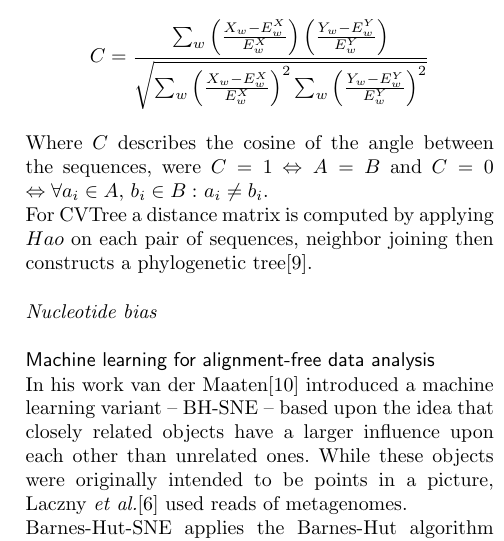
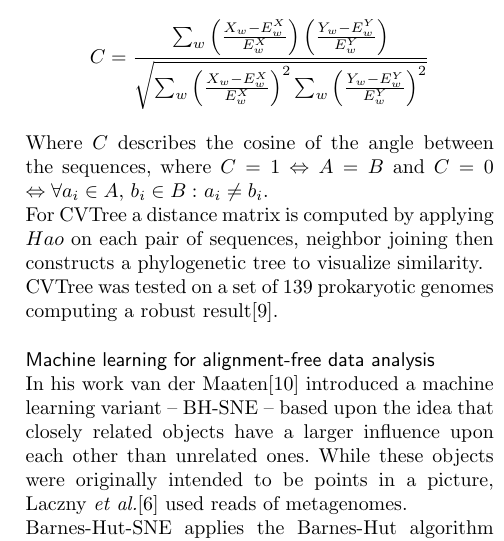
Before and after one commit to RobertDeibel/proseminar2017, a LaTeX document (AlignmentFreeMethods.tex): part of one column of page 3 of 6, cut so that both start at the same text. Compiled offline with pdfLaTeX.

Commit message:
Hao et al

```diff
--- a/AlignmentFreeMethods.tex
+++ b/AlignmentFreeMethods.tex
@@ -291,9 +291,9 @@ Notation is taken from Song \textit{et al.}\cite{doi:10.1093/bib/bbt067}.\\
 \\
 $Hao$ calculates the frequencies of appearances of overlapping $k$-tupels indicated with $X_w$ and subtracts a random background using the $(k-2)$-th order Markov chain; this is to minimize the influence of random mutation. After computation of correlation -- $C$ -- a normalization was defined by subtraction from 1 and multiplication with $\frac{1}{2} $.
 $$C=\frac{\sum_w\left(\frac{X_w-E_w^X}{E_w^X}\right)\left(\frac{Y_w-E_w^Y}{E_w^Y}\right)}{\sqrt{\sum_w\left(\frac{X_w-E_w^X}{E_w^X}\right)^2\sum_w\left(\frac{Y_w-E_w^Y}{E_w^Y}\right)^2}}$$
-Where $C$ describes the cosine of the angle between the sequences, were $C=1$ $\Leftrightarrow A=B$ and $C=0$ $\Leftrightarrow \forall a_i \in A,$ $b_i \in B:$ $a_i \neq b_i$. \\
-For CVTree a distance matrix is computed by applying $Hao$ on each pair of sequences, neighbor joining then constructs a phylogenetic tree\cite{qi2004cvtree}.
-\paragraph*{Nucleotide bias}
+Where $C$ describes the cosine of the angle between the sequences, where $C=1$ $\Leftrightarrow A=B$ and $C=0$ $\Leftrightarrow \forall a_i \in A,$ $b_i \in B:$ $a_i \neq b_i$. \\
+For CVTree a distance matrix is computed by applying $Hao$ on each pair of sequences, neighbor joining then constructs a phylogenetic tree to visualize similarity.\\
+CVTree was tested on a set of 139 prokaryotic genomes computing a robust result\cite{qi2004cvtree}.
 \subsection*{Machine learning for alignment-free data analysis}
 In his work van der Maaten\cite{DBLP:journals/corr/abs-1301-3342} introduced a machine learning variant -- BH-SNE --  based upon the idea that closely related objects have a larger influence upon each other than unrelated ones. While these objects were originally intended to be points in a picture, Laczny \textit{et al.}\cite{Laczny2014} used reads of metagenomes.\\
 Barnes-Hut-SNE applies the Barnes-Hut algorithm and metric trees to modify the t-SNE method, commonly used in machine learning
```
Also changed, not shown: AlignmentFreeMethods.pdf, 2 other files.
